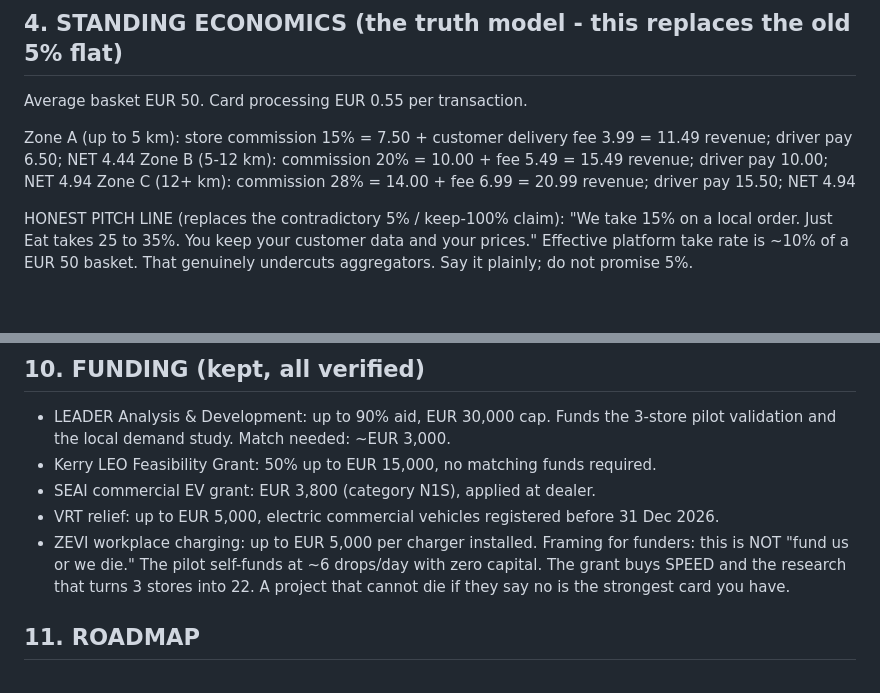
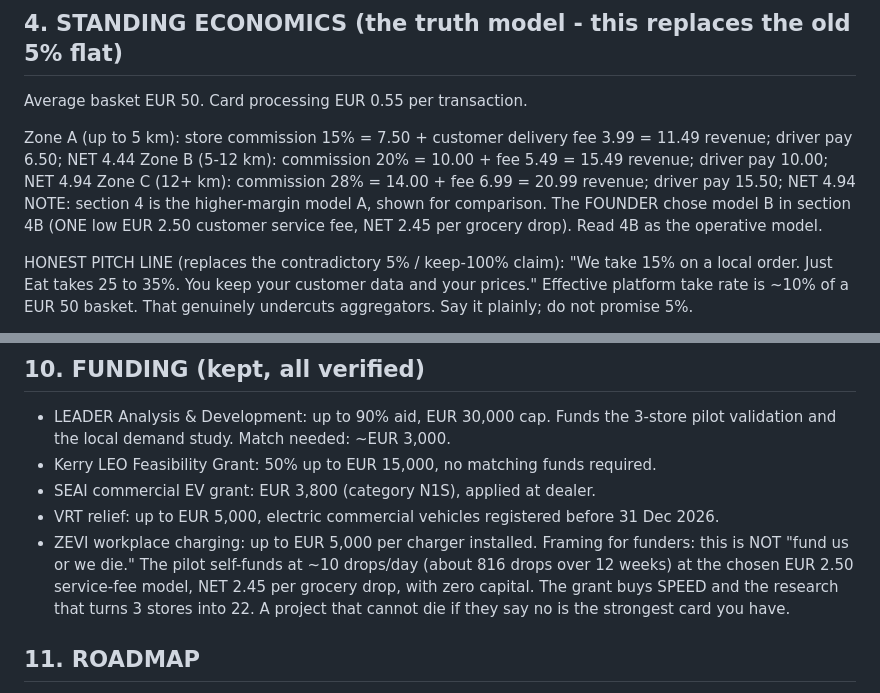
Before and after one commit to mazinzein5-netizen/kog-patch, a Markdown page: docs/KOG-MASTER-PLAN-V2-2026-10-10.md, 2 parts joined by grey strips. Drawn GitHub-style; blank space fills up the shorter version.

Commit message:
docs: V2 self-fund 10/day + model-B pointer (real fix)

```diff
--- a/docs/KOG-MASTER-PLAN-V2-2026-10-10.md
+++ b/docs/KOG-MASTER-PLAN-V2-2026-10-10.md
@@ -42,6 +42,7 @@ Average basket EUR 50. Card processing EUR 0.55 per transaction.
 Zone A (up to 5 km): store commission 15% = 7.50 + customer delivery fee 3.99 = 11.49 revenue; driver pay 6.50; NET 4.44
 Zone B (5-12 km): commission 20% = 10.00 + fee 5.49 = 15.49 revenue; driver pay 10.00; NET 4.94
 Zone C (12+ km): commission 28% = 14.00 + fee 6.99 = 20.99 revenue; driver pay 15.50; NET 4.94
+NOTE: section 4 is the higher-margin model A, shown for comparison. The FOUNDER chose model B in section 4B (ONE low EUR 2.50 customer service fee, NET 2.45 per grocery drop). Read 4B as the operative model.
 
 HONEST PITCH LINE (replaces the contradictory 5% / keep-100% claim):
 "We take 15% on a local order. Just Eat takes 25 to 35%. You keep your customer data and your prices."
@@ -139,7 +140,7 @@ FastAPI backend, 98 routes. React/Vite PWA frontend, 3 role pathways (Customer,
 - SEAI commercial EV grant: EUR 3,800 (category N1S), applied at dealer.
 - VRT relief: up to EUR 5,000, electric commercial vehicles registered before 31 Dec 2026.
 - ZEVI workplace charging: up to EUR 5,000 per charger installed.
-Framing for funders: this is NOT "fund us or we die." The pilot self-funds at ~6 drops/day with zero capital. The grant buys SPEED and the research that turns 3 stores into 22. A project that cannot die if they say no is the strongest card you have.
+Framing for funders: this is NOT "fund us or we die." The pilot self-funds at ~10 drops/day (about 816 drops over 12 weeks) at the chosen EUR 2.50 service-fee model, NET 2.45 per grocery drop, with zero capital. The grant buys SPEED and the research that turns 3 stores into 22. A project that cannot die if they say no is the strongest card you have.
 
 ## 11. ROADMAP
 
```
